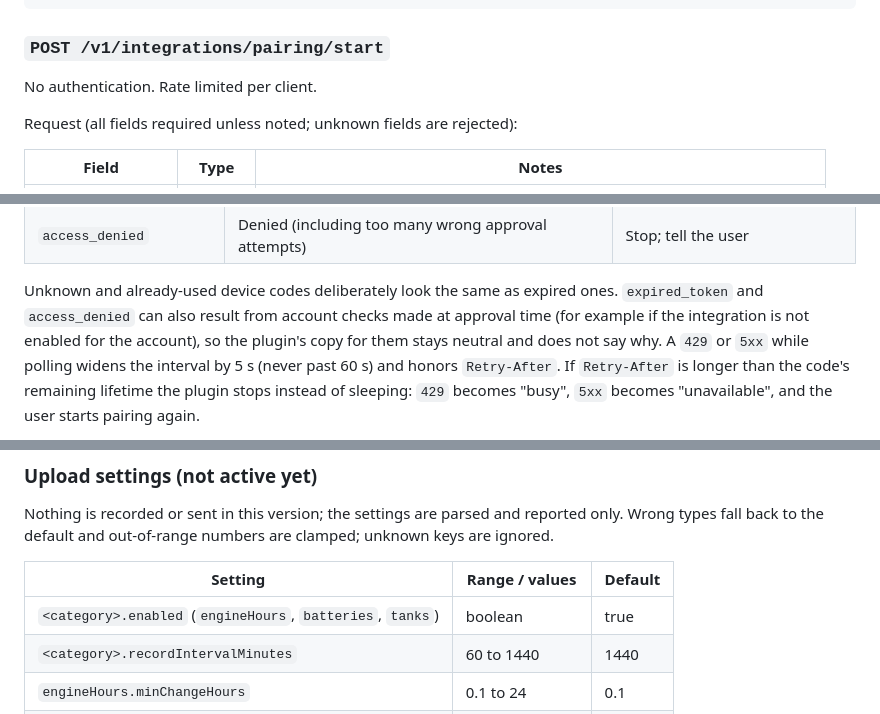
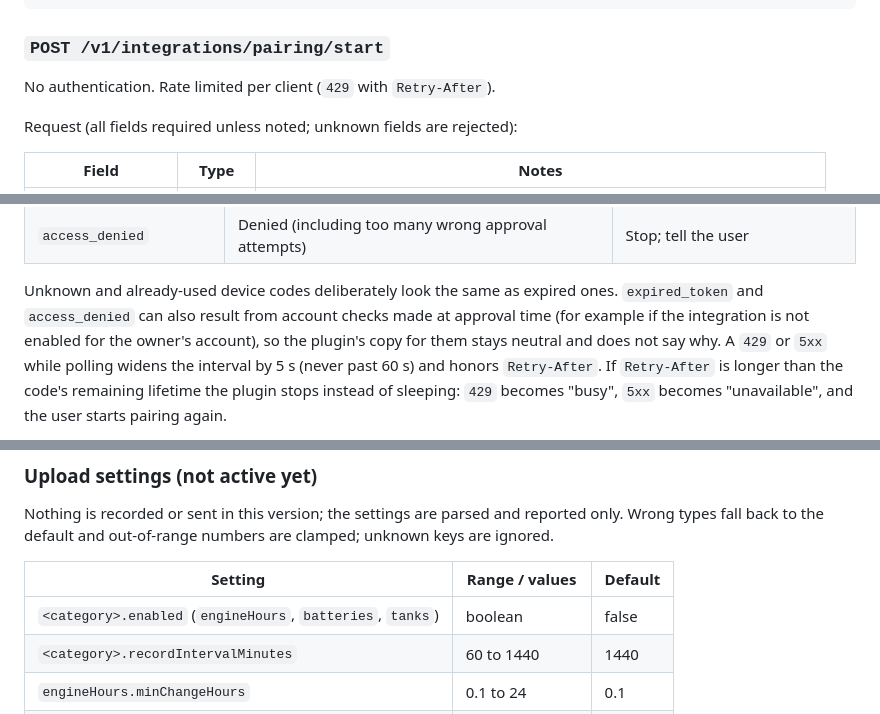
Before and after one commit to jclima/signalk-vesseltwin, a Markdown page: docs/api.md, 3 parts joined by grey strips. Drawn GitHub-style.

```diff
--- a/docs/api.md
+++ b/docs/api.md
@@ -41,7 +41,7 @@ plugin                         VesselTwin API                    owner (web app)
 
 ### `POST /v1/integrations/pairing/start`
 
-No authentication. Rate limited per client.
+No authentication. Rate limited per client (`429` with `Retry-After`).
 
 Request (all fields required unless noted; unknown fields are rejected):
 
@@ -113,7 +113,7 @@ Pending and terminal states are returned as **HTTP 400** with `{ "error": "<stri
 
 Unknown and already-used device codes deliberately look the same as expired ones. `expired_token` and
 `access_denied` can also result from account checks made at approval time (for example if the
-integration is not enabled for the account), so the plugin's copy for them stays neutral and does not
+integration is not enabled for the owner's account), so the plugin's copy for them stays neutral and does not
 say why. A `429` or `5xx` while polling widens the interval by 5 s (never past 60 s) and honors
 `Retry-After`. If `Retry-After` is longer than the code's remaining lifetime the plugin stops instead
 of sleeping: `429` becomes "busy", `5xx` becomes "unavailable", and the user starts pairing again.
@@ -369,7 +370,7 @@ fall back to the default and out-of-range numbers are clamped; unknown keys are
 
 | Setting                                                    | Range / values    | Default |
 | ---------------------------------------------------------- | ----------------- | ------- |
-| `<category>.enabled` (`engineHours`, `batteries`, `tanks`) | boolean           | true    |
+| `<category>.enabled` (`engineHours`, `batteries`, `tanks`) | boolean           | false   |
 | `<category>.recordIntervalMinutes`                         | 60 to 1440        | 1440    |
 | `engineHours.minChangeHours`                               | 0.1 to 24         | 0.1     |
 | `batteries.minChangeVolts`                                 | 0 to 5            | 0       |
```
Also changed, not shown: other parts of docs/api.md (+27 -15 lines), CHANGELOG.md (+6 -0 lines), docs/RELEASING.md (+12 -12 lines).
